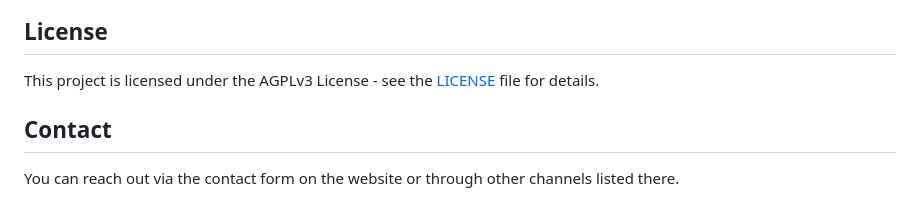
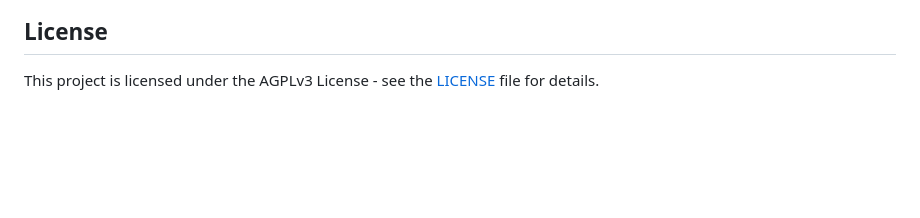
Before and after one commit to cwlum/mriwu.us, a Markdown page: README.md, the part around the change. GitHub-like rendering; blank space fills up the shorter version.

```diff
--- a/README.md
+++ b/README.md
@@ -104,7 +104,3 @@ Contributions, issues, and feature requests are welcome. If you have any suggest
 ## License
 
 This project is licensed under the AGPLv3 License - see the [LICENSE](LICENSE) file for details.
-
-## Contact
-
-You can reach out via the contact form on the website or through other channels listed there.
```
